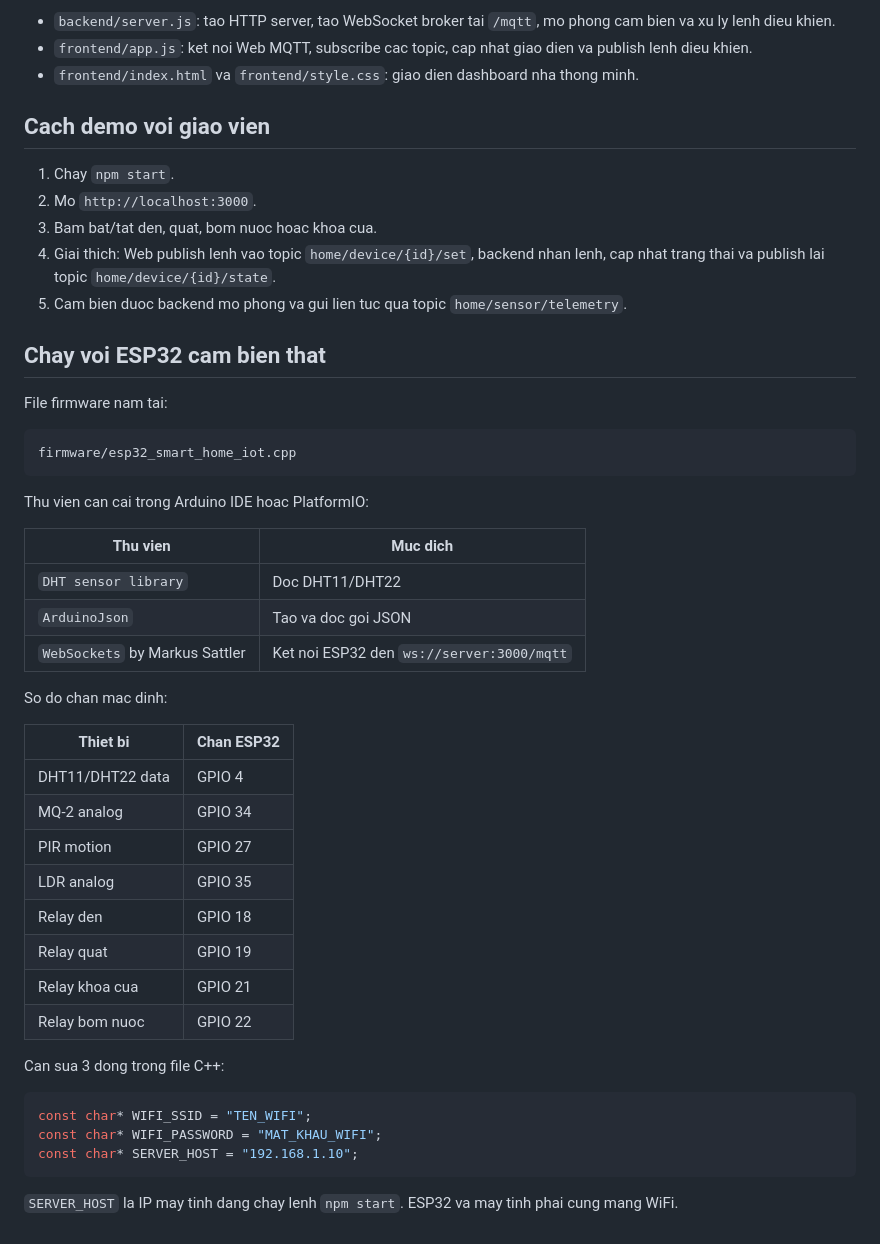
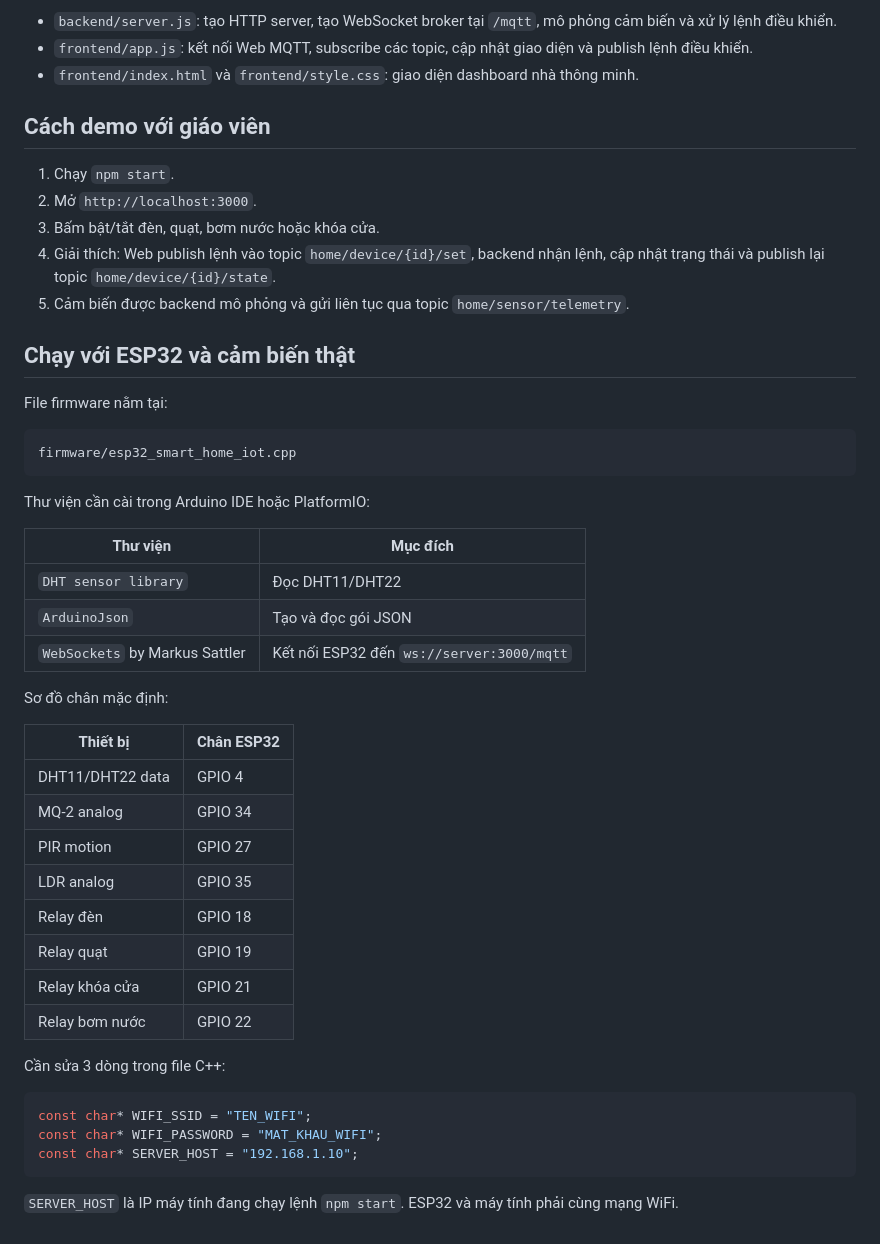
Before and after one commit to hngnam14/smart-home-iot-mqtt, a Markdown page: README.md, the part around one of its changes. Rendered like a GitHub page.

````diff
--- a/README.md
+++ b/README.md
@@ -69,46 +69,46 @@ ws://localhost:3000/mqtt
 
-- `backend/server.js`: tao HTTP server, tao WebSocket broker tai `/mqtt`, mo phong cam bien va xu ly lenh dieu khien.
-- `frontend/app.js`: ket noi Web MQTT, subscribe cac topic, cap nhat giao dien va publish lenh dieu khien.
-- `frontend/index.html` va `frontend/style.css`: giao dien dashboard nha thong minh.
+- `backend/server.js`: tạo HTTP server, tạo WebSocket broker tại `/mqtt`, mô phỏng cảm biến và xử lý lệnh điều khiển.
+- `frontend/app.js`: kết nối Web MQTT, subscribe các topic, cập nhật giao diện và publish lệnh điều khiển.
+- `frontend/index.html` và `frontend/style.css`: giao diện dashboard nhà thông minh.
 
-## Cach demo voi giao vien
+## Cách demo với giáo viên
 
-1. Chay `npm start`.
-2. Mo `http://localhost:3000`.
-3. Bam bat/tat den, quat, bom nuoc hoac khoa cua.
-4. Giai thich: Web publish lenh vao topic `home/device/{id}/set`, backend nhan lenh, cap nhat trang thai va publish lai topic `home/device/{id}/state`.
-5. Cam bien duoc backend mo phong va gui lien tuc qua topic `home/sensor/telemetry`.
+1. Chạy `npm start`.
+2. Mở `http://localhost:3000`.
+3. Bấm bật/tắt đèn, quạt, bơm nước hoặc khóa cửa.
+4. Giải thích: Web publish lệnh vào topic `home/device/{id}/set`, backend nhận lệnh, cập nhật trạng thái và publish lại topic `home/device/{id}/state`.
+5. Cảm biến được backend mô phỏng và gửi liên tục qua topic `home/sensor/telemetry`.
 
-## Chay voi ESP32 cam bien that
+## Chạy với ESP32 và cảm biến thật
 
-File firmware nam tai:
+File firmware nằm tại:
 
 ```text
 firmware/esp32_smart_home_iot.cpp
 ```
 
-Thu vien can cai trong Arduino IDE hoac PlatformIO:
+Thư viện cần cài trong Arduino IDE hoặc PlatformIO:
 
-| Thu vien | Muc dich |
+| Thư viện | Mục đích |
 |---|---|
-| `DHT sensor library` | Doc DHT11/DHT22 |
-| `ArduinoJson` | Tao va doc goi JSON |
-| `WebSockets` by Markus Sattler | Ket noi ESP32 den `ws://server:3000/mqtt` |
+| `DHT sensor library` | Đọc DHT11/DHT22 |
+| `ArduinoJson` | Tạo và đọc gói JSON |
+| `WebSockets` by Markus Sattler | Kết nối ESP32 đến `ws://server:3000/mqtt` |
 
-So do chan mac dinh:
+Sơ đồ chân mặc định:
 
-| Thiet bi | Chan ESP32 |
+| Thiết bị | Chân ESP32 |
 |---|---|
 | DHT11/DHT22 data | GPIO 4 |
 | MQ-2 analog | GPIO 34 |
 | PIR motion | GPIO 27 |
 | LDR analog | GPIO 35 |
-| Relay den | GPIO 18 |
-| Relay quat | GPIO 19 |
-| Relay khoa cua | GPIO 21 |
-| Relay bom nuoc | GPIO 22 |
+| Relay đèn | GPIO 18 |
+| Relay quạt | GPIO 19 |
+| Relay khóa cửa | GPIO 21 |
+| Relay bơm nước | GPIO 22 |
 
-Can sua 3 dong trong file C++:
+Cần sửa 3 dòng trong file C++:
 
 ```cpp
 const char* WIFI_SSID = "TEN_WIFI";
@@ -116,4 +116,4 @@ const char* WIFI_PASSWORD = "MAT_KHAU_WIFI";
 const char* SERVER_HOST = "192.168.1.10";
 ```
 
-`SERVER_HOST` la IP may tinh dang chay lenh `npm start`. ESP32 va may tinh phai cung mang WiFi.
+`SERVER_HOST` là IP máy tính đang chạy lệnh `npm start`. ESP32 và máy tính phải cùng mạng WiFi.
````
Also changed, not shown: other parts of README.md (+23 -23 lines).
